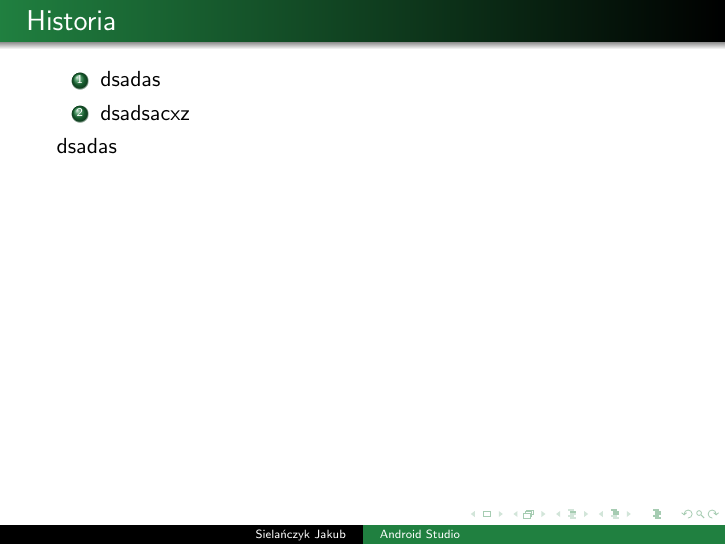
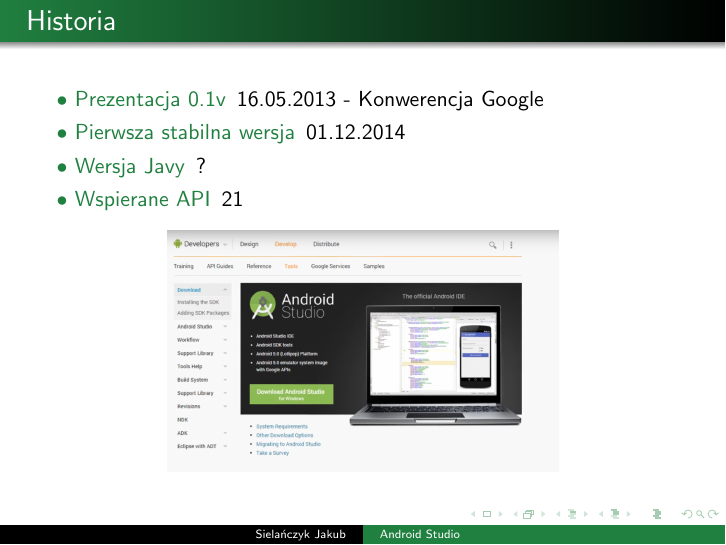
Before and after one commit to sielus/AndroidStudioLatexPresentation, LaTeX slides (main.tex): page 3 of 4. Compiled offline with pdfLaTeX.

Commit message:
working, add img

```diff
--- a/main.tex
+++ b/main.tex
@@ -1,5 +1,8 @@
 \documentclass{beamer}
+\usepackage{graphicx}
+\graphicspath{ {./img/} }
 \usetheme{Warsaw}
+
 \title{Android Studio}
 \definecolor{green}{rgb}{.125,.5,.25}
 \usecolortheme[named=green]{structure}
@@ -21,12 +24,18 @@
         \titlepage
     \end{frame}
 
-    \begin{frame}[t]{Historia} \vspace{0pt}
-        \begin{enumerate}
-            \item dsadas
-            \item dsadsacxz
-        \end{enumerate}
-        dsadas
+    \begin{frame}[t]{Historia} \vspace{10pt}
+        \begin{description}
+            \item[$\bullet$ Prezentacja 0.1v] 16.05.2013 - Konwerencja Google
+            \item[$\bullet$ Pierwsza stabilna wersja] 01.12.2014
+            \item[$\bullet$ Wersja Javy] ?
+            \item[$\bullet$ Wspierane API] 21
+          \end{description}
+
+          \begin{center}
+             \includegraphics[scale=0.15]{androidStudioWebsite}
+          \end{center}
+
     \end{frame}
 
     \begin{frame}[t] \vspace{0pt}
```
Also changed, not shown: img/androidStudioWebsite.png (added).
